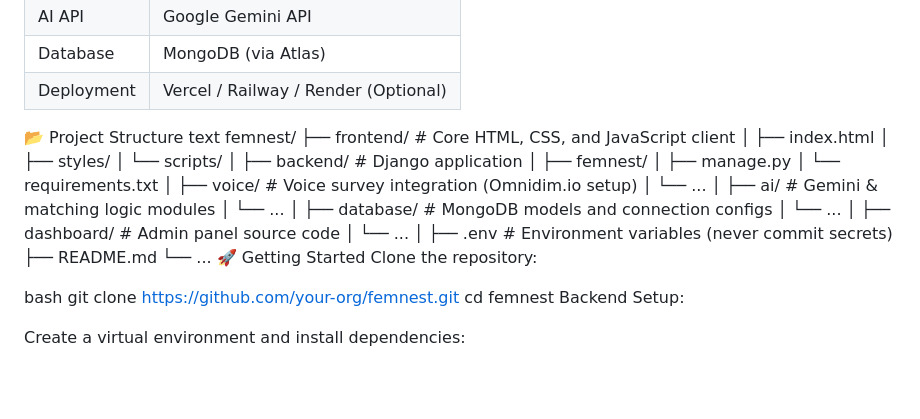
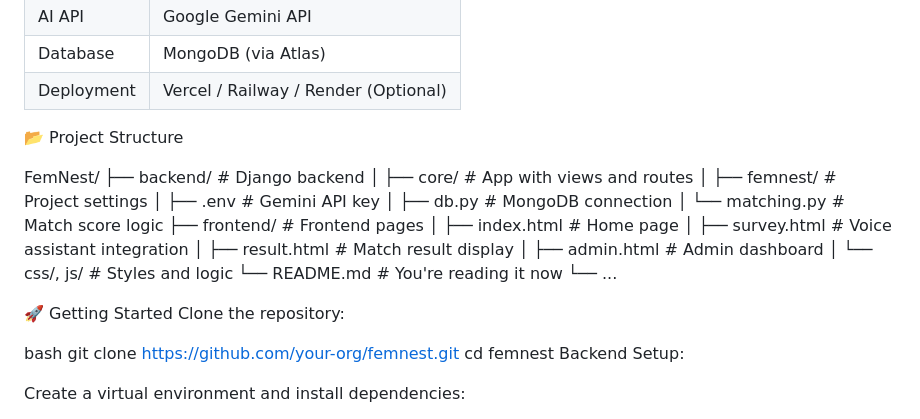
Before and after one commit to Payal-codehub/webappOmnidim, a Markdown page: README.md, the part around the change. GitHub-like rendering; blank space fills up the shorter version.

```diff
--- a/README.md
+++ b/README.md
@@ -30,34 +30,28 @@ Secure web-based interface for administrators to monitor user activity, review m
 | AI API      | Google Gemini API                          |
 | Database    | MongoDB (via Atlas)                        |
 | Deployment  | Vercel / Railway / Render (Optional)       |
+
+
+
 📂 Project Structure
-text
-femnest/
-├── frontend/             # Core HTML, CSS, and JavaScript client
-│   ├── index.html
-│   ├── styles/
-│   └── scripts/
-│
-├── backend/              # Django application
-│   ├── femnest/
-│   ├── manage.py
-│   └── requirements.txt
-│
-├── voice/                # Voice survey integration (Omnidim.io setup)
-│   └── ...
-│
-├── ai/                   # Gemini & matching logic modules
-│   └── ...
-│
-├── database/             # MongoDB models and connection configs
-│   └── ...
-│
-├── dashboard/            # Admin panel source code
-│   └── ...
-│
-├── .env                  # Environment variables (never commit secrets)
-├── README.md
+
+FemNest/
+├── backend/ # Django backend
+│ ├── core/ # App with views and routes
+│ ├── femnest/ # Project settings
+│ ├── .env # Gemini API key
+│ ├── db.py # MongoDB connection
+│ └── matching.py # Match score logic
+├── frontend/ # Frontend pages
+│ ├── index.html # Home page
+│ ├── survey.html # Voice assistant integration
+│ ├── result.html # Match result display
+│ ├── admin.html # Admin dashboard
+│ └── css/, js/ # Styles and logic
+└── README.md # You're reading it now
 └── ...
+
+
 🚀 Getting Started
 Clone the repository:
 
```
